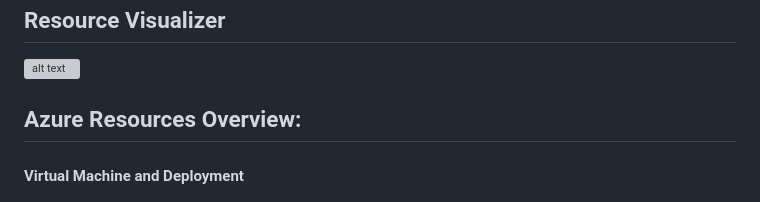
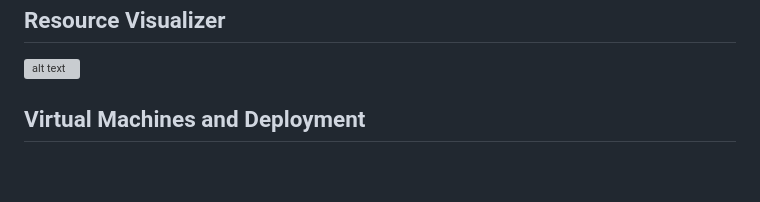
Before and after one commit to shejal04/shopping, a Markdown page: README.md, the part around the change. Rendered like a GitHub page; blank space fills up the shorter version; grey boxes are pictures that could not be loaded.

```diff
--- a/README.md
+++ b/README.md
@@ -30,8 +30,8 @@ The aim of the Super Market project is to create a reliable and user-friendly on
 
  ![alt text](<Azureservices/resource visualizer.png>)
 
- <h2>Azure Resources Overview:</h2>
- <h4>Virtual Machine and Deployment</h4>
+ <h2>Virtual Machines and Deployment</h2>
+
  ![alt text](<Azureservices/Screenshot 2024-06-13 193754.png>)
  ![alt text](<Azureservices/Screenshot 2024-06-13 194141.png>)
  ![alt text](<Azureservices/Screenshot 2024-06-13 194357.png>)
```
